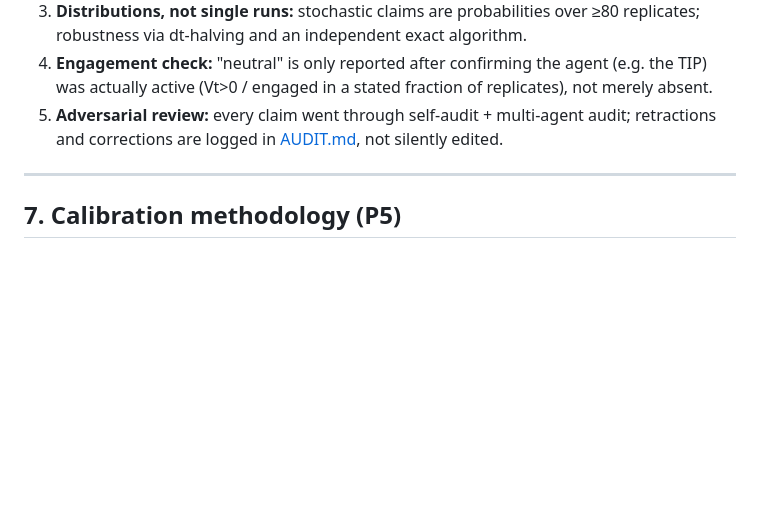
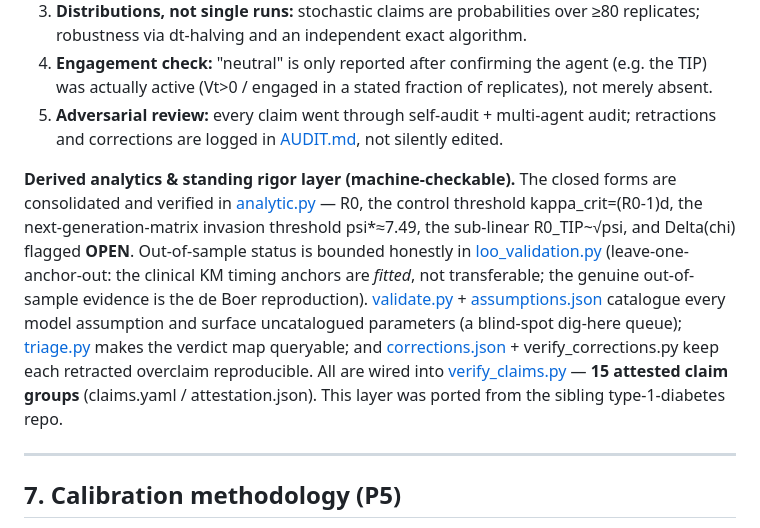
Before and after one commit to sethc555/hiv-aids-research, a Markdown page: analysis/METHODS.md, the part around the change. Drawn GitHub-style; blank space fills up the shorter version.

Commit message:
Docs: list the borrowed rigor layer in README + METHODS
The README 'What's here' listing and METHODS now reference the 5 ported modules (analytic, loo_validation,
validate/assumptions, triage, corrections) + the verify_claims/claims.yaml/attestation chain (15 groups),
so the human-facing docs match the code and the attestation. Ported from the sibling T1D repo.

Co-Authored-By: Claude Opus 4.8 <noreply@anthropic.com>

```diff
--- a/analysis/METHODS.md
+++ b/analysis/METHODS.md
@@ -161,6 +161,18 @@ P5 calibration targets). Defined in `tip_model.py` (`P`, `QS`) and `tip_model_p4
 5. **Adversarial review:** every claim went through self-audit + multi-agent audit; retractions
    and corrections are logged in [AUDIT.md](AUDIT.md), not silently edited.
 
+**Derived analytics & standing rigor layer (machine-checkable).** The closed forms are consolidated and
+verified in [analytic.py](analytic.py) — R0, the control threshold kappa_crit=(R0-1)d, the
+next-generation-matrix invasion threshold psi*≈7.49, the sub-linear R0_TIP~√psi, and Delta(chi) flagged
+**OPEN**. Out-of-sample status is bounded honestly in [loo_validation.py](loo_validation.py)
+(leave-one-anchor-out: the clinical KM timing anchors are *fitted*, not transferable; the genuine
+out-of-sample evidence is the de Boer reproduction). [validate.py](validate.py) + [assumptions.json](assumptions.json)
+catalogue every model assumption and surface uncatalogued parameters (a blind-spot dig-here queue);
+[triage.py](triage.py) makes the verdict map queryable; and [corrections.json](corrections.json) +
+verify_corrections.py keep each retracted overclaim reproducible. All are wired into
+[verify_claims.py](verify_claims.py) — **15 attested claim groups** (claims.yaml / attestation.json).
+This layer was ported from the sibling type-1-diabetes repo.
+
 ---
 
 ## 7. Calibration methodology (P5)
```
Also changed, not shown: README.md (+7 -0 lines).
